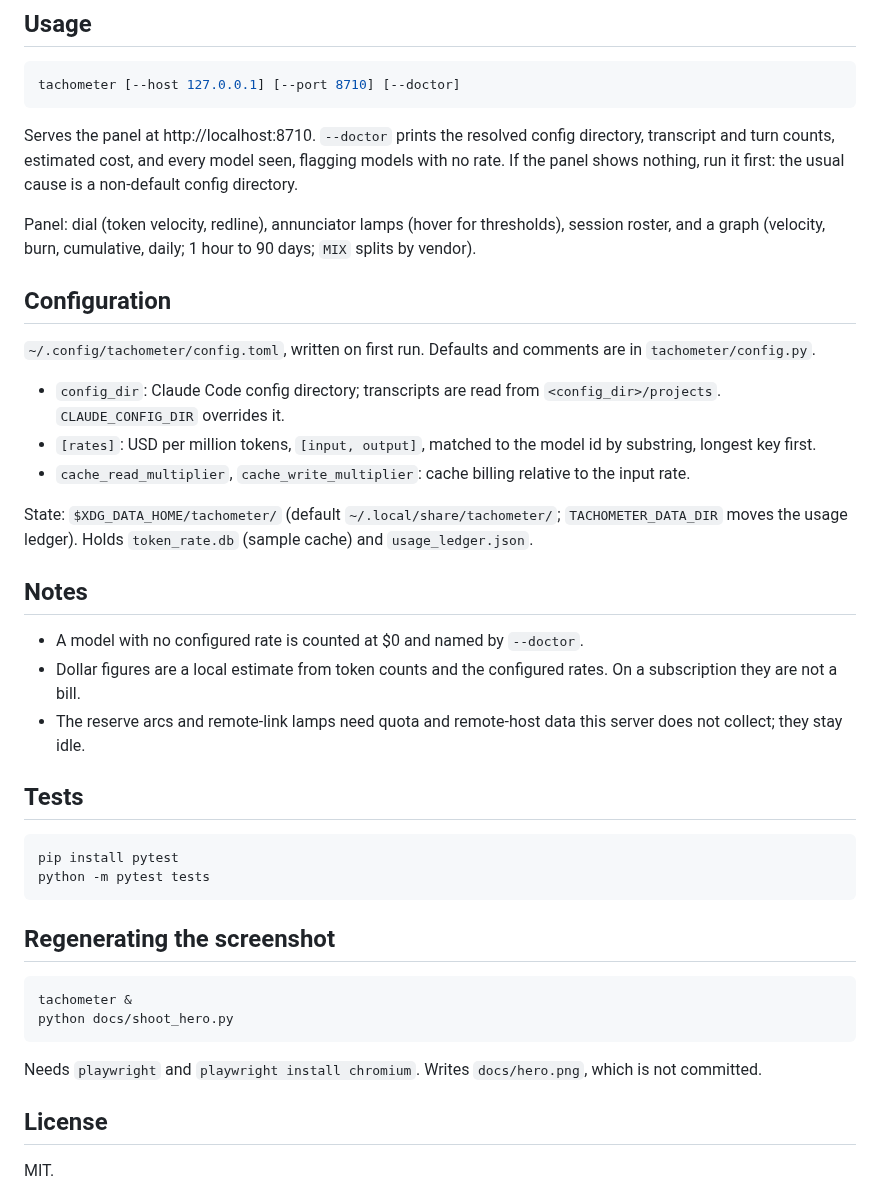
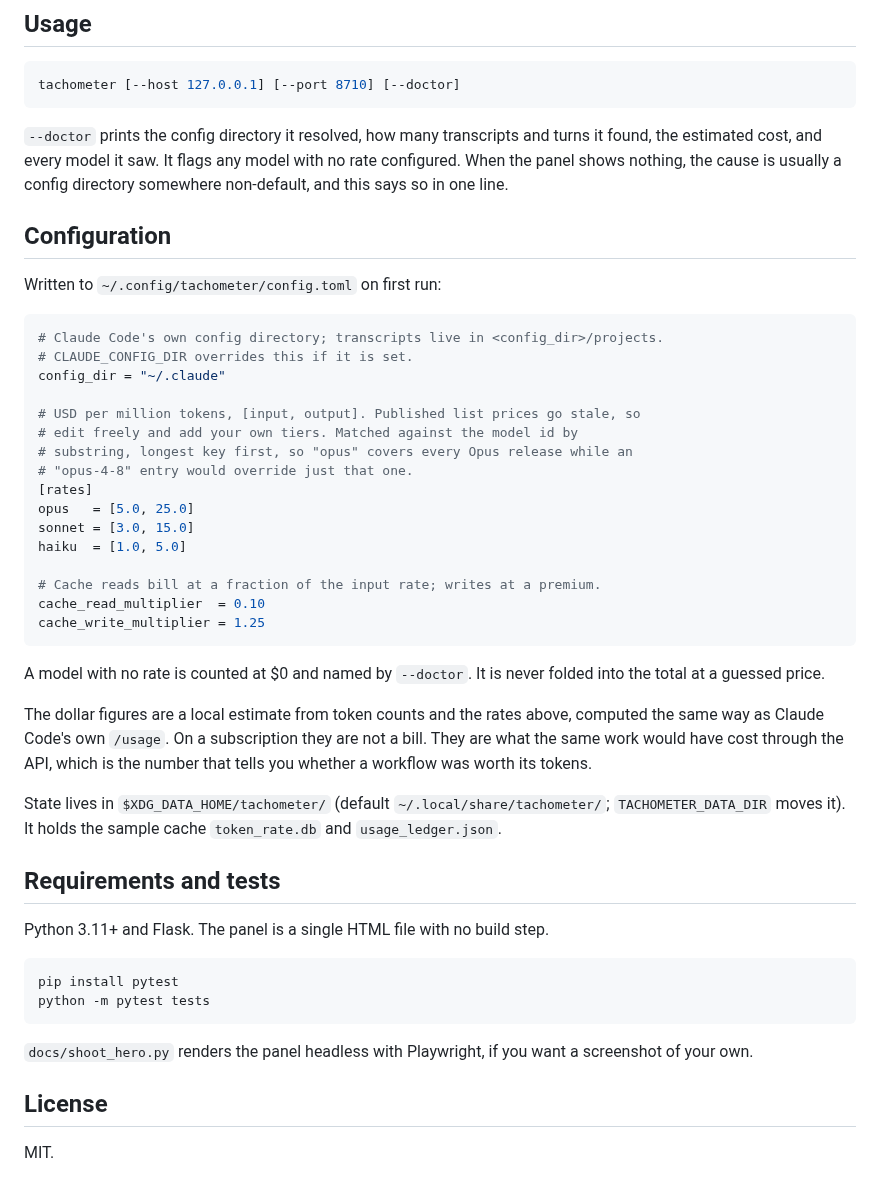
Before and after one commit to jeffbai996/tachometer, a Markdown page: README.md, the part around one of its changes. Rendered like a GitHub page.

````diff
--- a/README.md
+++ b/README.md
@@ -18,41 +42,47 @@ Python 3.11+, Flask.
 tachometer [--host 127.0.0.1] [--port 8710] [--doctor]
 ```
 
-Serves the panel at http://localhost:8710. `--doctor` prints the resolved config directory, transcript and turn counts, estimated cost, and every model seen, flagging models with no rate. If the panel shows nothing, run it first: the usual cause is a non-default config directory.
-
-Panel: dial (token velocity, redline), annunciator lamps (hover for thresholds), session roster, and a graph (velocity, burn, cumulative, daily; 1 hour to 90 days; `MIX` splits by vendor).
+`--doctor` prints the config directory it resolved, how many transcripts and turns it found, the estimated cost, and every model it saw. It flags any model with no rate configured. When the panel shows nothing, the cause is usually a config directory somewhere non-default, and this says so in one line.
 
 ## Configuration
 
-`~/.config/tachometer/config.toml`, written on first run. Defaults and comments are in `tachometer/config.py`.
+Written to `~/.config/tachometer/config.toml` on first run:
 
-- `config_dir`: Claude Code config directory; transcripts are read from `<config_dir>/projects`. `CLAUDE_CONFIG_DIR` overrides it.
-- `[rates]`: USD per million tokens, `[input, output]`, matched to the model id by substring, longest key first.
-- `cache_read_multiplier`, `cache_write_multiplier`: cache billing relative to the input rate.
+```toml
+# Claude Code's own config directory; transcripts live in <config_dir>/projects.
+# CLAUDE_CONFIG_DIR overrides this if it is set.
+config_dir = "~/.claude"
 
-State: `$XDG_DATA_HOME/tachometer/` (default `~/.local/share/tachometer/`; `TACHOMETER_DATA_DIR` moves the usage ledger). Holds `token_rate.db` (sample cache) and `usage_ledger.json`.
+# USD per million tokens, [input, output]. Published list prices go stale, so
+# edit freely and add your own tiers. Matched against the model id by
+# substring, longest key first, so "opus" covers every Opus release while an
+# "opus-4-8" entry would override just that one.
+[rates]
+opus   = [5.0, 25.0]
+sonnet = [3.0, 15.0]
+haiku  = [1.0, 5.0]
 
-## Notes
+# Cache reads bill at a fraction of the input rate; writes at a premium.
+cache_read_multiplier  = 0.10
+cache_write_multiplier = 1.25
+```
 
-- A model with no configured rate is counted at $0 and named by `--doctor`.
-- Dollar figures are a local estimate from token counts and the configured rates. On a subscription they are not a bill.
-- The reserve arcs and remote-link lamps need quota and remote-host data this server does not collect; they stay idle.
+A model with no rate is counted at $0 and named by `--doctor`. It is never folded into the total at a guessed price.
 
-## Tests
+The dollar figures are a local estimate from token counts and the rates above, computed the same way as Claude Code's own `/usage`. On a subscription they are not a bill. They are what the same work would have cost through the API, which is the number that tells you whether a workflow was worth its tokens.
+
+State lives in `$XDG_DATA_HOME/tachometer/` (default `~/.local/share/tachometer/`; `TACHOMETER_DATA_DIR` moves it). It holds the sample cache `token_rate.db` and `usage_ledger.json`.
+
+## Requirements and tests
+
+Python 3.11+ and Flask. The panel is a single HTML file with no build step.
 
 ```bash
 pip install pytest
 python -m pytest tests
 ```
 
-## Regenerating the screenshot
-
-```bash
-tachometer &
-python docs/shoot_hero.py
-```
-
-Needs `playwright` and `playwright install chromium`. Writes `docs/hero.png`, which is not committed.
+`docs/shoot_hero.py` renders the panel headless with Playwright, if you want a screenshot of your own.
 
 ## License
 
````
Also changed, not shown: other parts of README.md (+27 -3 lines), docs/images/panel-redline.png (added), docs/images/panel-warm.png (added).
